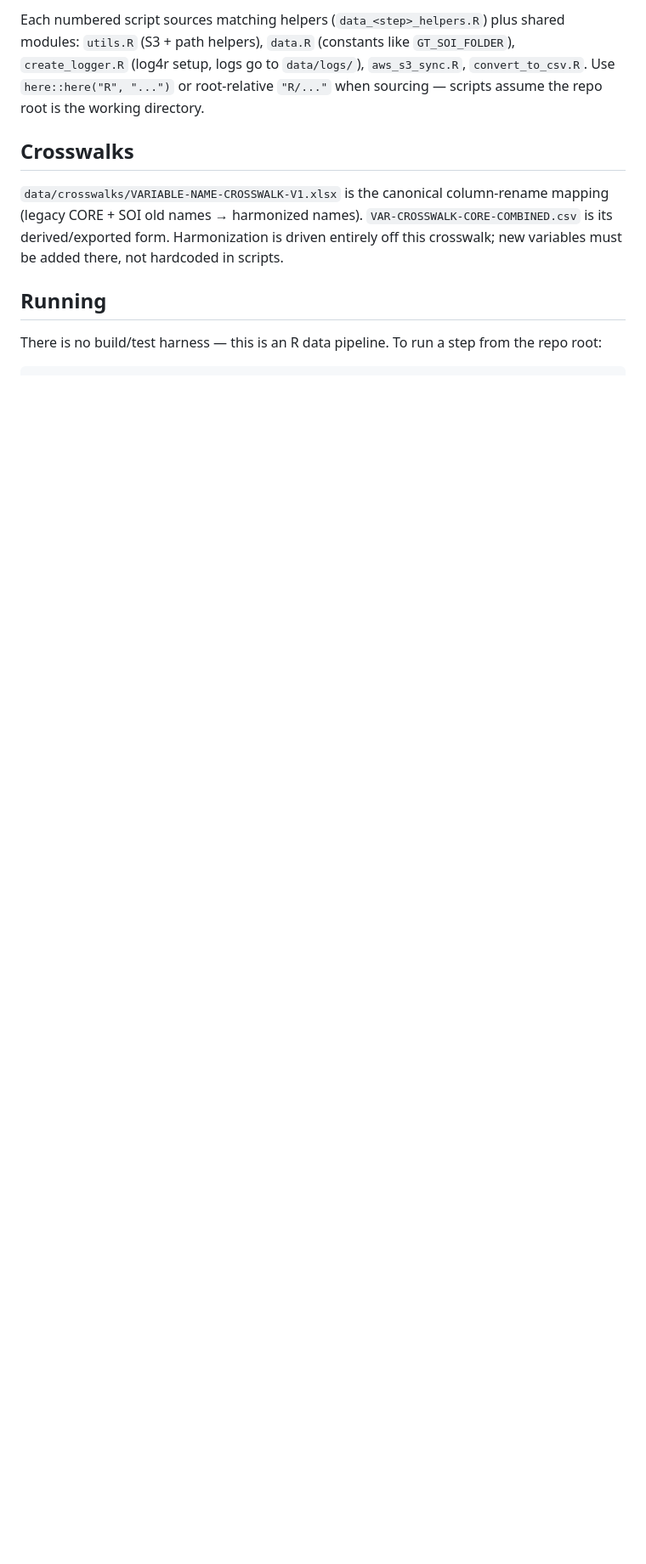
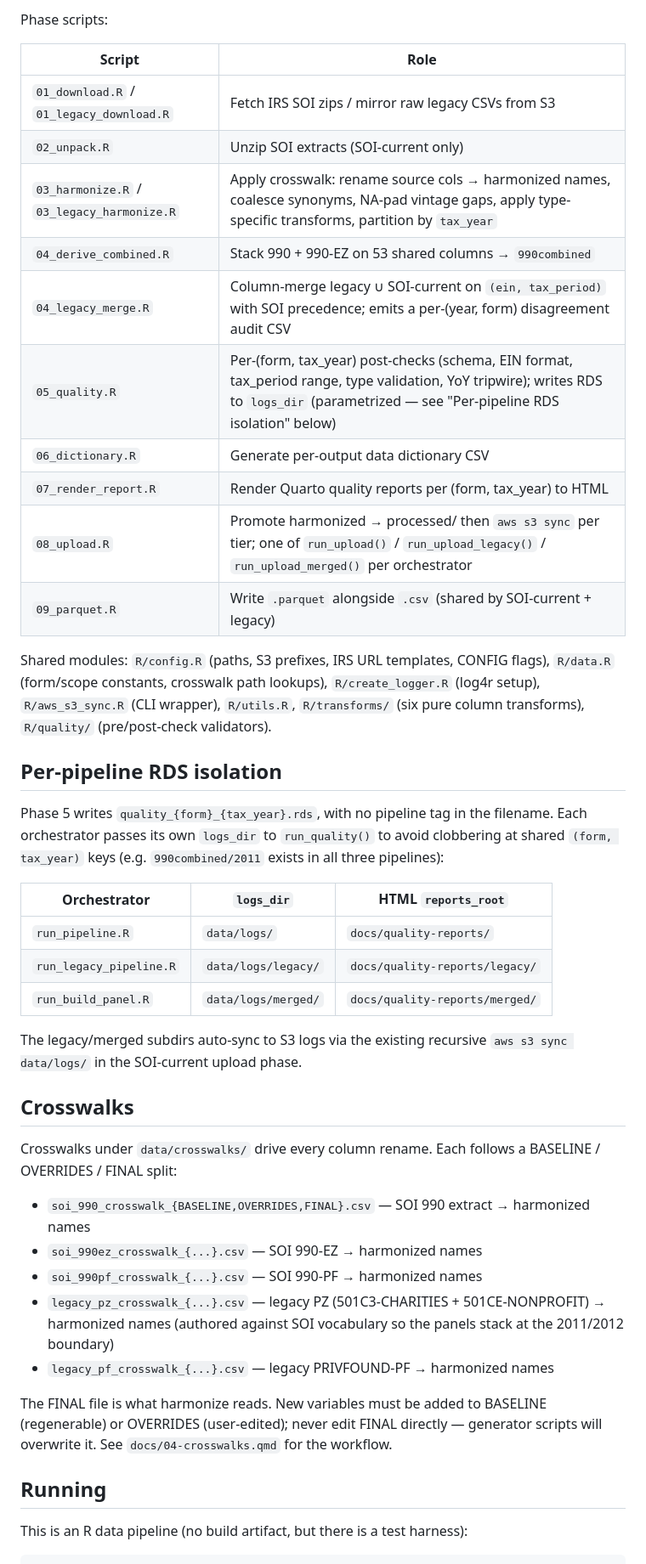
Before and after one commit to UrbanInstitute/nccs-data-core, a Markdown page: CLAUDE.md, the part around one of its changes. Shown at 85% size. GitHub-like rendering; blank space fills up the shorter version.

````diff
--- a/CLAUDE.md
+++ b/CLAUDE.md
@@ -36,12 +31,47 @@ The pipeline is a sequence of R scripts in `R/` numbered `00_` through `06_`. Ru
 
-Each numbered script sources matching helpers (`data_<step>_helpers.R`) plus shared modules: `utils.R` (S3 + path helpers), `data.R` (constants like `GT_SOI_FOLDER`), `create_logger.R` (log4r setup, logs go to `data/logs/`), `aws_s3_sync.R`, `convert_to_csv.R`. Use `here::here("R", "...")` or root-relative `"R/..."` when sourcing — scripts assume the repo root is the working directory.
+Phase scripts:
+
+| Script | Role |
+|---|---|
+| `01_download.R` / `01_legacy_download.R` | Fetch IRS SOI zips / mirror raw legacy CSVs from S3 |
+| `02_unpack.R` | Unzip SOI extracts (SOI-current only) |
+| `03_harmonize.R` / `03_legacy_harmonize.R` | Apply crosswalk: rename source cols → harmonized names, coalesce synonyms, NA-pad vintage gaps, apply type-specific transforms, partition by `tax_year` |
+| `04_derive_combined.R` | Stack 990 + 990-EZ on 53 shared columns → `990combined` |
+| `04_legacy_merge.R` | Column-merge legacy ∪ SOI-current on `(ein, tax_period)` with SOI precedence; emits a per-(year, form) disagreement audit CSV |
+| `05_quality.R` | Per-(form, tax_year) post-checks (schema, EIN format, tax_period range, type validation, YoY tripwire); writes RDS to `logs_dir` (parametrized — see "Per-pipeline RDS isolation" below) |
+| `06_dictionary.R` | Generate per-output data dictionary CSV |
+| `07_render_report.R` | Render Quarto quality reports per (form, tax_year) to HTML |
+| `08_upload.R` | Promote harmonized → processed/ then `aws s3 sync` per tier; one of `run_upload()` / `run_upload_legacy()` / `run_upload_merged()` per orchestrator |
+| `09_parquet.R` | Write `.parquet` alongside `.csv` (shared by SOI-current + legacy) |
+
+Shared modules: `R/config.R` (paths, S3 prefixes, IRS URL templates, CONFIG flags), `R/data.R` (form/scope constants, crosswalk path lookups), `R/create_logger.R` (log4r setup), `R/aws_s3_sync.R` (CLI wrapper), `R/utils.R`, `R/transforms/` (six pure column transforms), `R/quality/` (pre/post-check validators).
+
+## Per-pipeline RDS isolation
+
+Phase 5 writes `quality_{form}_{tax_year}.rds`, with no pipeline tag in the filename. Each orchestrator passes its own `logs_dir` to `run_quality()` to avoid clobbering at shared `(form, tax_year)` keys (e.g. `990combined/2011` exists in all three pipelines):
+
+| Orchestrator | `logs_dir` | HTML `reports_root` |
+|---|---|---|
+| `run_pipeline.R` | `data/logs/` | `docs/quality-reports/` |
+| `run_legacy_pipeline.R` | `data/logs/legacy/` | `docs/quality-reports/legacy/` |
+| `run_build_panel.R` | `data/logs/merged/` | `docs/quality-reports/merged/` |
+
+The legacy/merged subdirs auto-sync to S3 logs via the existing recursive `aws s3 sync data/logs/` in the SOI-current upload phase.
 
 ## Crosswalks
 
-`data/crosswalks/VARIABLE-NAME-CROSSWALK-V1.xlsx` is the canonical column-rename mapping (legacy CORE + SOI old names → harmonized names). `VAR-CROSSWALK-CORE-COMBINED.csv` is its derived/exported form. Harmonization is driven entirely off this crosswalk; new variables must be added there, not hardcoded in scripts.
+Crosswalks under `data/crosswalks/` drive every column rename. Each follows a BASELINE / OVERRIDES / FINAL split:
+
+- `soi_990_crosswalk_{BASELINE,OVERRIDES,FINAL}.csv` — SOI 990 extract → harmonized names
+- `soi_990ez_crosswalk_{...}.csv` — SOI 990-EZ → harmonized names
+- `soi_990pf_crosswalk_{...}.csv` — SOI 990-PF → harmonized names
+- `legacy_pz_crosswalk_{...}.csv` — legacy PZ (501C3-CHARITIES + 501CE-NONPROFIT) → harmonized names (authored against SOI vocabulary so the panels stack at the 2011/2012 boundary)
+- `legacy_pf_crosswalk_{...}.csv` — legacy PRIVFOUND-PF → harmonized names
+
+The FINAL file is what harmonize reads. New variables must be added to BASELINE (regenerable) or OVERRIDES (user-edited); never edit FINAL directly — generator scripts will overwrite it. See `docs/04-crosswalks.qmd` for the workflow.
 
 ## Running
 
-There is no build/test harness — this is an R data pipeline. To run a step from the repo root:
+This is an R data pipeline (no build artifact, but there is a test harness):
 
 ```bash
````
Also changed, not shown: other parts of CLAUDE.md (+34 -27 lines).
